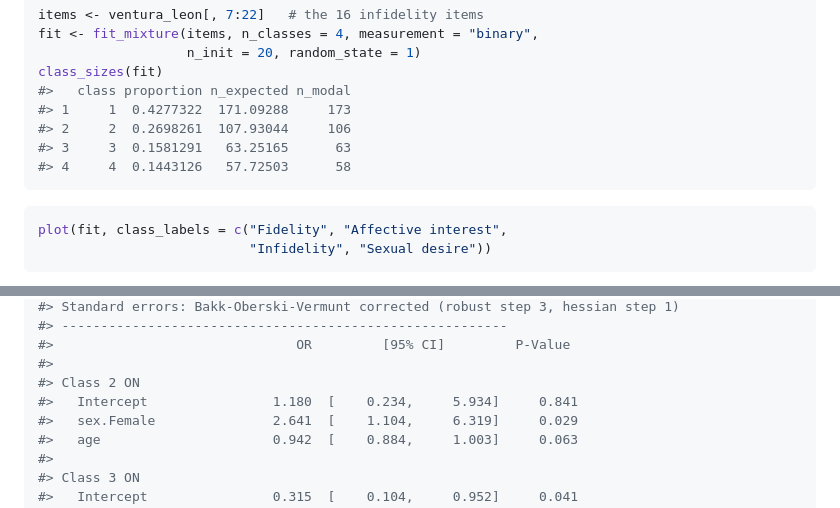
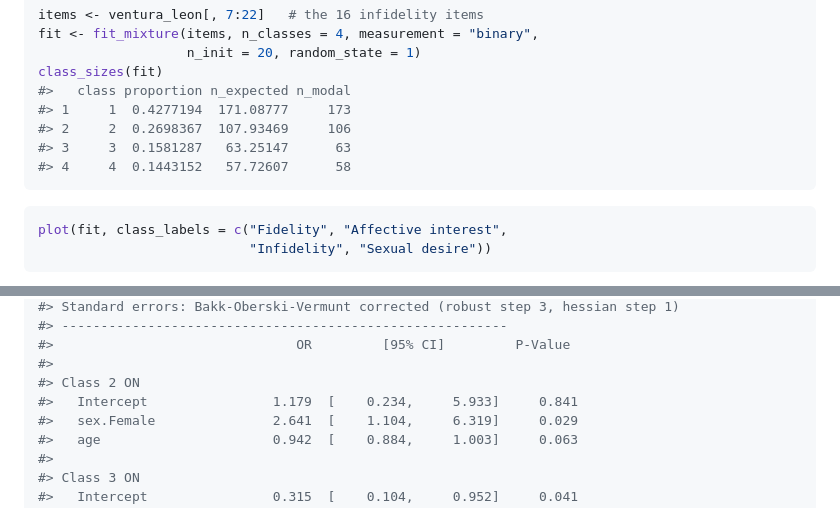
Before and after one commit to pdvalencia/mixtureEM, a Markdown page: README.md, 2 parts joined by grey strips. Rendered like a GitHub page.

Commit message:
Re-knit the README on the release candidate
The README was last knitted on 2026-09-26, before the finish switched to
the exact curvature when BHHH crawls and before it took its scores from one
E-step. Re-knitted from the current code with every cache cleared, the
four-class binary example's class proportions move in the fifth decimal
(0.4277322 to 0.4277194 for the largest class) and the covariate example's
Class 2 intercept odds ratio rounds to 1.179 instead of 1.180, with its
upper confidence bound at 5.933. Modal counts, the other odds ratios and
every p-value are unchanged.

The three precomputed vignettes were re-knitted in the same pass and came
out identical to the committed output.

````diff
--- a/README.md
+++ b/README.md
@@ -76,10 +76,10 @@ fit <- fit_mixture(items, n_classes = 4, measurement = "binary",
                    n_init = 20, random_state = 1)
 class_sizes(fit)
 #>   class proportion n_expected n_modal
-#> 1     1  0.4277322  171.09288     173
-#> 2     2  0.2698261  107.93044     106
-#> 3     3  0.1581291   63.25165      63
-#> 4     4  0.1443126   57.72503      58
+#> 1     1  0.4277194  171.08777     173
+#> 2     2  0.2698367  107.93469     106
+#> 3     3  0.1581287   63.25147      63
+#> 4     4  0.1443152   57.72607      58
 ```
 
 ``` r
@@ -109,7 +109,7 @@ summary(fit_cov)
 #>                               OR         [95% CI]         P-Value
 #>
 #> Class 2 ON
-#>   Intercept                1.180  [    0.234,     5.934]     0.841
+#>   Intercept                1.179  [    0.234,     5.933]     0.841
 #>   sex.Female               2.641  [    1.104,     6.319]     0.029
 #>   age                      0.942  [    0.884,     1.003]     0.063
 #>
````
